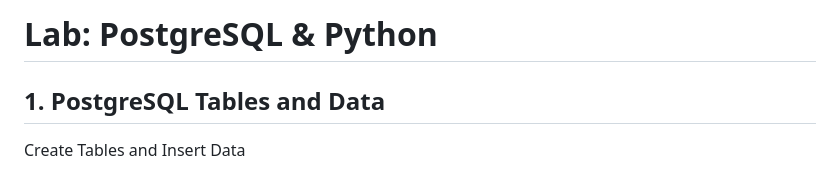
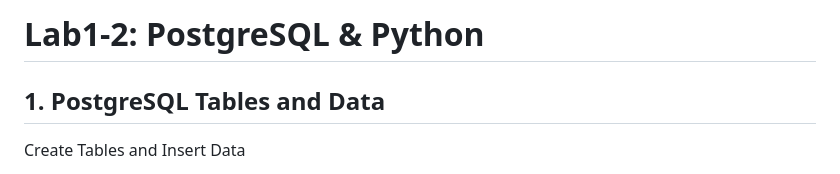
Before and after one commit to ChotanansubSoph/CPE393-Summer-2023, a Markdown page: 19JUN2024-PostgreSQL-Python/README.md, the part around the change. Drawn GitHub-style.

Commit message:
📝Update README.md

```diff
--- a/19JUN2024-PostgreSQL-Python/README.md
+++ b/19JUN2024-PostgreSQL-Python/README.md
@@ -1,4 +1,4 @@
-# Lab: PostgreSQL & Python
+# Lab1-2: PostgreSQL & Python
 
 ## 1. PostgreSQL Tables and Data
 
```
